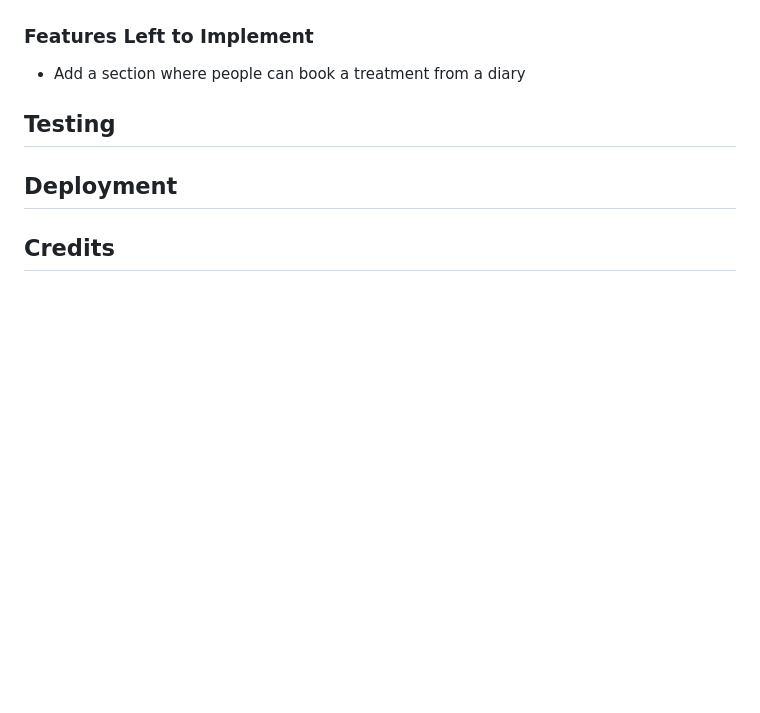
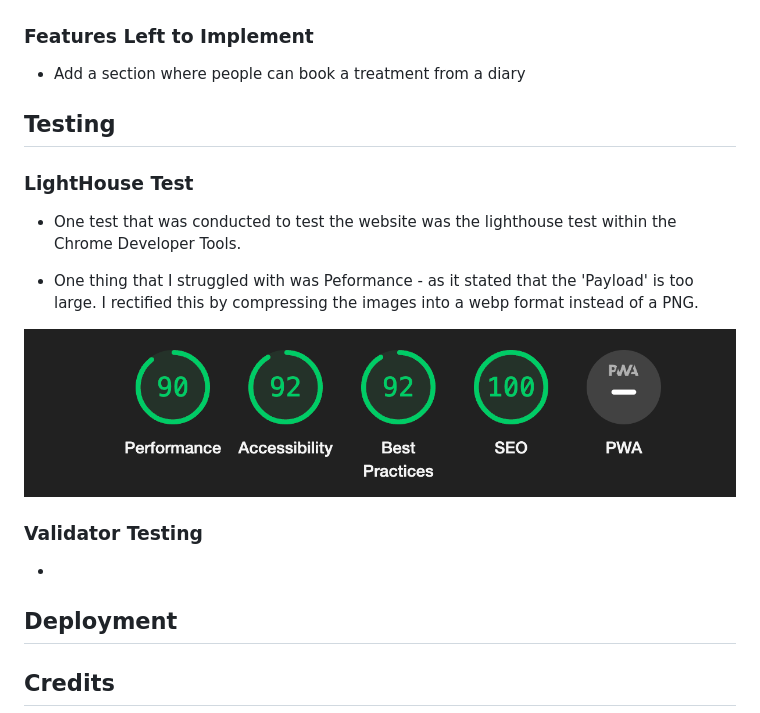
Before and after one commit to Cmorgan21/Yours-Truly, a Markdown page: README.md, the part around the change. GitHub-like rendering; pictures changed too: README-images/lighthouse-test.png (added); blank space fills up the shorter version.

Commit message:
make validator changes

```diff
--- a/README.md
+++ b/README.md
@@ -111,8 +111,16 @@ Yours Truly's aim is to target an audience that are looking to take that step to
 ### Features Left to Implement
 - Add a section where people can book a treatment from a diary
 
+## Testing
+ ### LightHouse Test
+- One test that was conducted to test the website was the lighthouse test within the Chrome Developer Tools.
 
-## Testing
+- One thing that I struggled with was Peformance - as it stated that the 'Payload' is too large. I rectified this by compressing the images into a webp format instead of a PNG.
+
+![LightHouse Results](/README-images/lighthouse-test.png)
+
+### Validator Testing
+-
 
 ## Deployment
 
```
Also changed, not shown: 1 other file.
